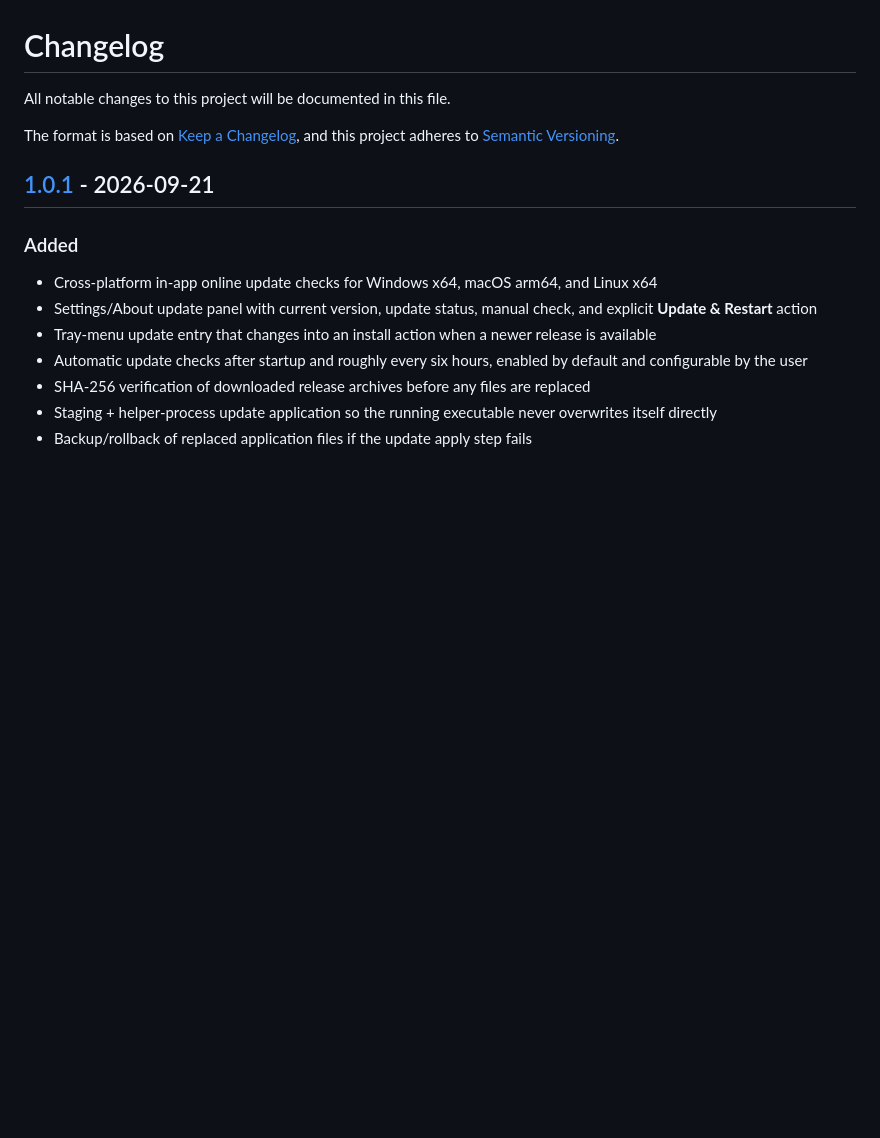
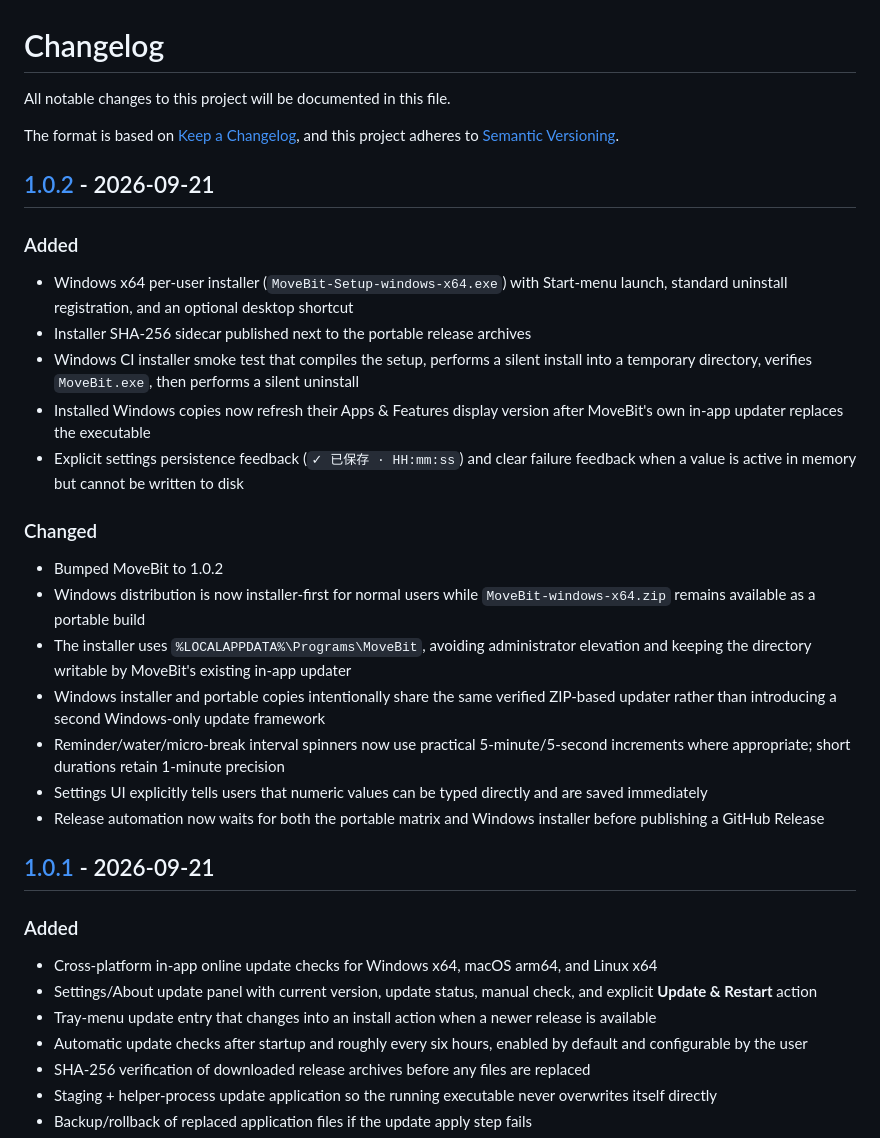
Before and after one commit to turinglambdaai/movebit, a Markdown page: CHANGELOG.md, the part around one of its changes. Rendered like a GitHub page; blank space fills up the shorter version.

Commit message:
docs: add v1.0.2 release notes

```diff
--- a/CHANGELOG.md
+++ b/CHANGELOG.md
@@ -4,3 +4,24 @@ All notable changes to this project will be documented in this file.
 
 The format is based on [Keep a Changelog](https://keepachangelog.com/en/1.1.0/),
 and this project adheres to [Semantic Versioning](https://semver.org/spec/v2.0.0.html).
+
+## [1.0.2] - 2026-09-21
+
+### Added
+
+- Windows x64 per-user installer (`MoveBit-Setup-windows-x64.exe`) with Start-menu launch, standard uninstall registration, and an optional desktop shortcut
+- Installer SHA-256 sidecar published next to the portable release archives
+- Windows CI installer smoke test that compiles the setup, performs a silent install into a temporary directory, verifies `MoveBit.exe`, then performs a silent uninstall
+- Installed Windows copies now refresh their Apps & Features display version after MoveBit's own in-app updater replaces the executable
+- Explicit settings persistence feedback (`✓ 已保存 · HH:mm:ss`) and clear failure feedback when a value is active in memory but cannot be written to disk
+
+### Changed
+
+- Bumped MoveBit to 1.0.2
+- Windows distribution is now installer-first for normal users while `MoveBit-windows-x64.zip` remains available as a portable build
+- The installer uses `%LOCALAPPDATA%\Programs\MoveBit`, avoiding administrator elevation and keeping the directory writable by MoveBit's existing in-app updater
+- Windows installer and portable copies intentionally share the same verified ZIP-based updater rather than introducing a second Windows-only update framework
+- Reminder/water/micro-break interval spinners now use practical 5-minute/5-second increments where appropriate; short durations retain 1-minute precision
+- Settings UI explicitly tells users that numeric values can be typed directly and are saved immediately
+- Release automation now waits for both the portable matrix and Windows installer before publishing a GitHub Release
+
```
Also changed, not shown: other parts of CHANGELOG.md (+1 -0 lines).
